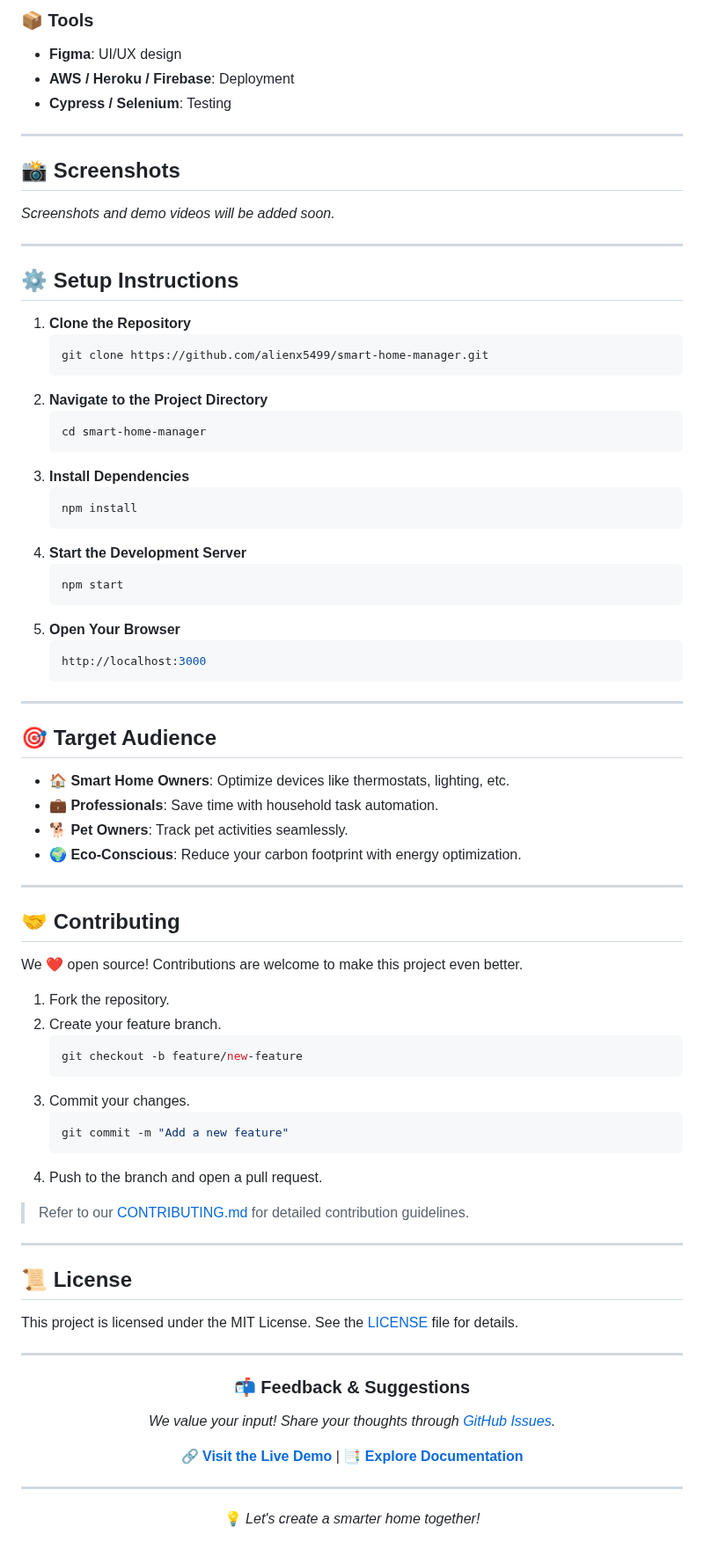
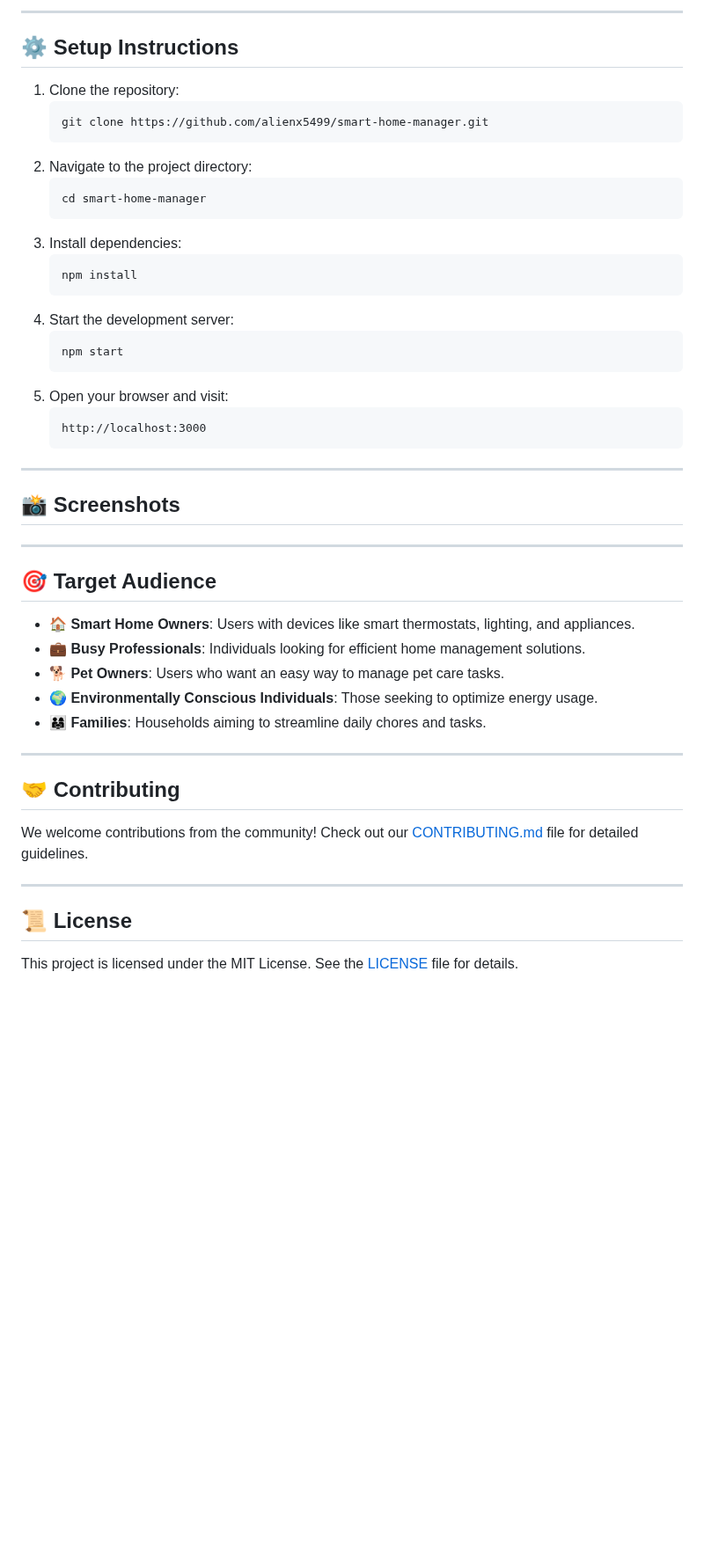
Before and after one commit to alienx5499/smart-home-manager, a Markdown page: README.md, the part around one of its changes. Shown at 88% size. Drawn GitHub-style; blank space fills up the shorter version.

````diff
--- a/README.md
+++ b/README.md
@@ -64,82 +75,47 @@ Smart Home Manager is your one-stop solution for managing your smart home. With
 
-### 📦 **Tools**
-- **Figma**: UI/UX design
-- **AWS / Heroku / Firebase**: Deployment
-- **Cypress / Selenium**: Testing
+---
+
+## **⚙️ Setup Instructions**
+1. Clone the repository:
+   ```bash
+   git clone https://github.com/alienx5499/smart-home-manager.git
+   ```
+2. Navigate to the project directory:
+   ```bash
+   cd smart-home-manager
+   ```
+3. Install dependencies:
+   ```bash
+   npm install
+   ```
+4. Start the development server:
+   ```bash
+   npm start
+   ```
+5. Open your browser and visit:
+   ```
+   http://localhost:3000
+   ```
 
 ---
 
 ## **📸 Screenshots**
 
-*Screenshots and demo videos will be added soon.*
-
----
-
-## **⚙️ Setup Instructions**
-
-1. **Clone the Repository**
-   ```bash
-   git clone https://github.com/alienx5499/smart-home-manager.git
-   ```
-2. **Navigate to the Project Directory**
-   ```bash
-   cd smart-home-manager
-   ```
-3. **Install Dependencies**
-   ```bash
-   npm install
-   ```
-4. **Start the Development Server**
-   ```bash
-   npm start
-   ```
-5. **Open Your Browser**
-   ```bash
-   http://localhost:3000
-   ```
-
 ---
 
 ## **🎯 Target Audience**
-- **🏠 Smart Home Owners**: Optimize devices like thermostats, lighting, etc.
-- **💼 Professionals**: Save time with household task automation.
-- **🐕 Pet Owners**: Track pet activities seamlessly.
-- **🌍 Eco-Conscious**: Reduce your carbon footprint with energy optimization.
+- **🏠 Smart Home Owners**: Users with devices like smart thermostats, lighting, and appliances.
+- **💼 Busy Professionals**: Individuals looking for efficient home management solutions.
+- **🐕 Pet Owners**: Users who want an easy way to manage pet care tasks.
+- **🌍 Environmentally Conscious Individuals**: Those seeking to optimize energy usage.
+- **👨‍👩‍👧 Families**: Households aiming to streamline daily chores and tasks.
 
 ---
 
 ## **🤝 Contributing**
-
-We ❤️ open source! Contributions are welcome to make this project even better.
-1. Fork the repository.
-2. Create your feature branch.
-   ```bash
-   git checkout -b feature/new-feature
-   ```
-3. Commit your changes.
-   ```bash
-   git commit -m "Add a new feature"
-   ```
-4. Push to the branch and open a pull request.
-
-> Refer to our [CONTRIBUTING.md](CONTRIBUTING.md) for detailed contribution guidelines.
+We welcome contributions from the community! Check out our [CONTRIBUTING.md](CONTRIBUTING.md) file for detailed guidelines.
 
 ---
 
 ## **📜 License**
-
 This project is licensed under the MIT License. See the [LICENSE](LICENSE) file for details.
-
----
-
-<div align="center">
-
-### 📬 **Feedback & Suggestions**
-*We value your input! Share your thoughts through [GitHub Issues](https://github.com/alienx5499/smart-home-manager/issues).*
-
-🔗 **[Visit the Live Demo](#)** | 📑 **[Explore Documentation](#)**
-
----
-
-💡 *Let's create a smarter home together!*
-</div>
````
Also changed, not shown: other parts of README.md (+43 -32 lines).
